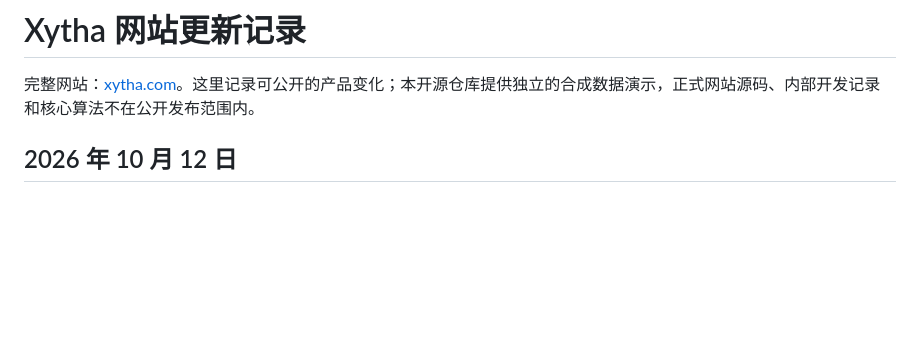
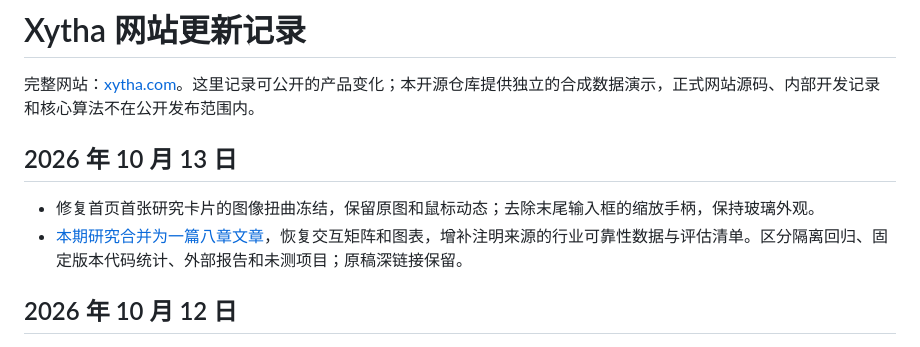
Before and after one commit to AIDEN-UAMB/xytha-memory-atlas, a Markdown page: docs/website-changelog.md, the part around the change. Drawn GitHub-style; blank space fills up the shorter version.

Commit message:
Document focused website fixes and restored consolidated study

```diff
--- a/docs/website-changelog.md
+++ b/docs/website-changelog.md
@@ -1,6 +1,11 @@
 # Xytha 网站更新记录
 
 完整网站：[xytha.com](https://xytha.com)。这里记录可公开的产品变化；本开源仓库提供独立的合成数据演示，正式网站源码、内部开发记录和核心算法不在公开发布范围内。
+
+## 2026 年 10 月 13 日
+
+- 修复首页首张研究卡片的图像扭曲冻结，保留原图和鼠标动态；去除末尾输入框的缩放手柄，保持玻璃外观。
+- [本期研究合并为一篇八章文章](https://xytha.com/research/agent/articles/agent-systems-study)，恢复交互矩阵和图表，增补注明来源的行业可靠性数据与评估清单。区分隔离回归、固定版本代码统计、外部报告和未测项目；原稿深链接保留。
 
 ## 2026 年 10 月 12 日
 - 修复首页「个性化对话」「记忆策略」卡片在部分图形环境下只显示静态图的问题，补充交互兼容并保留离屏暂停和白屏保护。
```
